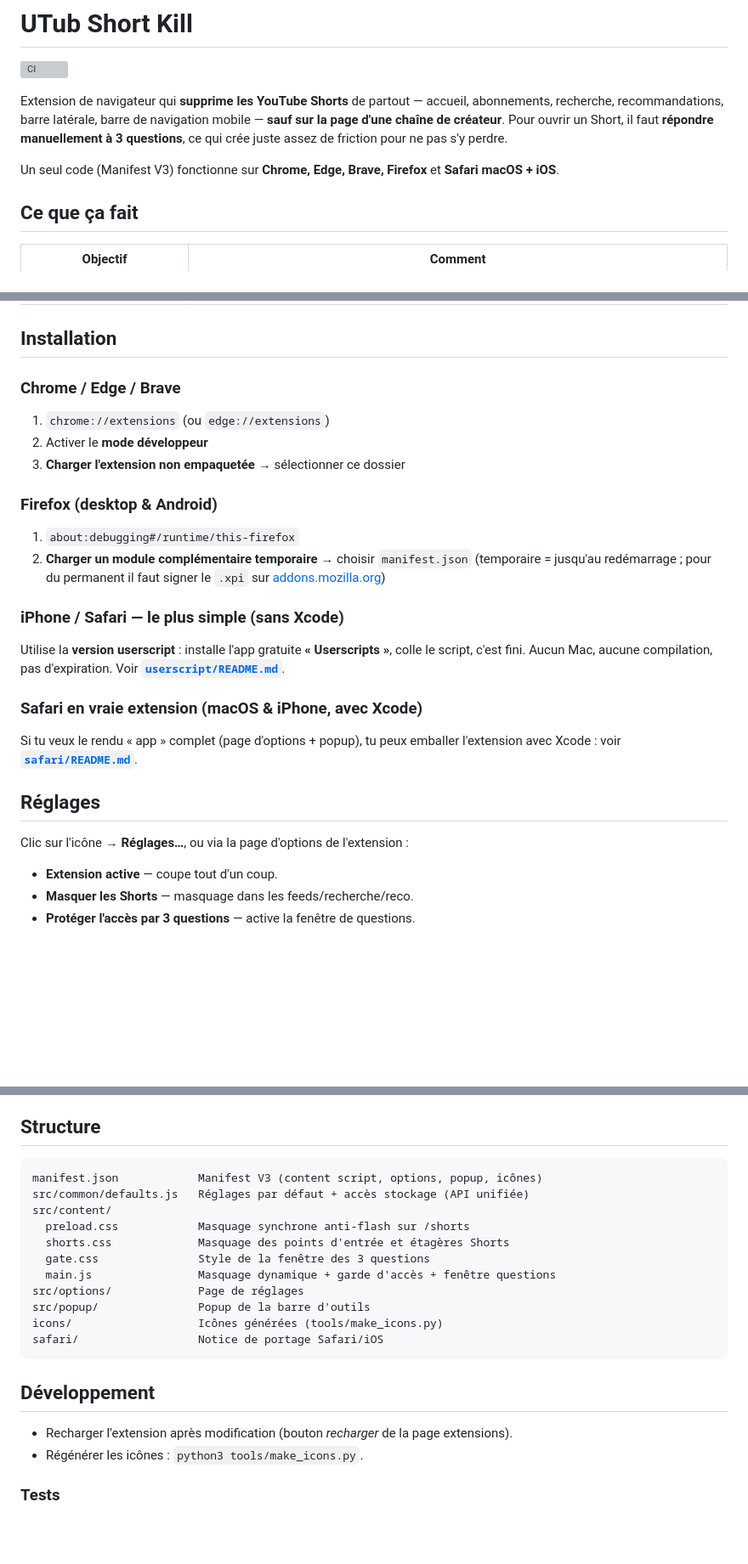
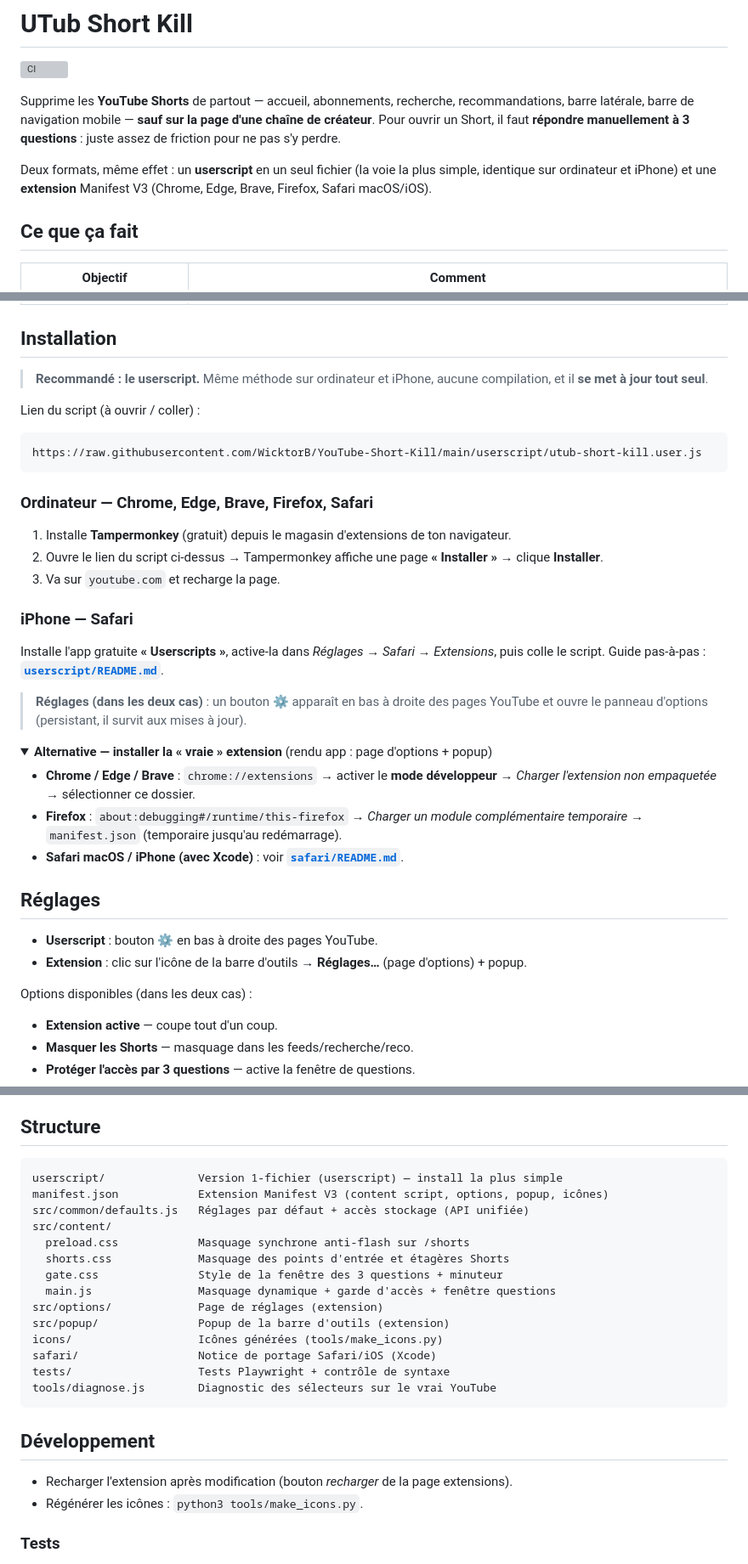
Before and after one commit to WicktorB/UTub-Short-Kill, a Markdown page: README.md, 3 parts joined by grey strips. Shown at 85% size. GitHub-like rendering; folded sections open; blank space fills up the shorter version; grey boxes are pictures that could not be loaded.

Commit message:
docs: README aligné sur une voie d'install unique (userscript recommandé) (#2)
Le userscript devient la méthode recommandée (ordi via Tampermonkey + iPhone
via Userscripts), l'extension non empaquetée / Xcode passe en alternative
repliée. Corrige l'incohérence entre le guide et le README.


Claude-Session: https://claude.ai/code/session_01ER1vNDQRSocEQbB5Ys9831

Co-authored-by: Claude <noreply@anthropic.com>

````diff
--- a/README.md
+++ b/README.md
@@ -2,14 +2,14 @@
 
 [![CI](https://github.com/WicktorB/YouTube-Short-Kill/actions/workflows/ci.yml/badge.svg)](https://github.com/WicktorB/YouTube-Short-Kill/actions/workflows/ci.yml)
 
-Extension de navigateur qui **supprime les YouTube Shorts** de partout — accueil,
-abonnements, recherche, recommandations, barre latérale, barre de navigation
-mobile — **sauf sur la page d'une chaîne de créateur**. Pour ouvrir un Short, il
-faut **répondre manuellement à 3 questions**, ce qui crée juste assez de friction
-pour ne pas s'y perdre.
+Supprime les **YouTube Shorts** de partout — accueil, abonnements, recherche,
+recommandations, barre latérale, barre de navigation mobile — **sauf sur la page
+d'une chaîne de créateur**. Pour ouvrir un Short, il faut **répondre manuellement à
+3 questions** : juste assez de friction pour ne pas s'y perdre.
 
-Un seul code (Manifest V3) fonctionne sur **Chrome, Edge, Brave, Firefox** et
-**Safari macOS + iOS**.
+Deux formats, même effet : un **userscript** en un seul fichier (la voie la plus
+simple, identique sur ordinateur et iPhone) et une **extension** Manifest V3
+(Chrome, Edge, Brave, Firefox, Safari macOS/iOS).
 
 ## Ce que ça fait
 
@@ -23,29 +23,42 @@ Un seul code (Manifest V3) fonctionne sur **Chrome, Edge, Brave, Firefox** et
 
 ## Installation
 
-### Chrome / Edge / Brave
-1. `chrome://extensions` (ou `edge://extensions`)
-2. Activer le **mode développeur**
-3. **Charger l'extension non empaquetée** → sélectionner ce dossier
+> **Recommandé : le userscript.** Même méthode sur ordinateur et iPhone, aucune
+> compilation, et il **se met à jour tout seul**.
 
-### Firefox (desktop & Android)
-1. `about:debugging#/runtime/this-firefox`
-2. **Charger un module complémentaire temporaire** → choisir `manifest.json`
-   (temporaire = jusqu'au redémarrage ; pour du permanent il faut signer le `.xpi`
-   sur [addons.mozilla.org](https://addons.mozilla.org))
+Lien du script (à ouvrir / coller) :
 
-### iPhone / Safari — le plus simple (sans Xcode)
-Utilise la **version userscript** : installe l'app gratuite **« Userscripts »**,
-colle le script, c'est fini. Aucun Mac, aucune compilation, pas d'expiration.
-Voir **[`userscript/README.md`](userscript/README.md)**.
+```
+https://raw.githubusercontent.com/WicktorB/YouTube-Short-Kill/main/userscript/utub-short-kill.user.js
+```
 
-### Safari en vraie extension (macOS & iPhone, avec Xcode)
-Si tu veux le rendu « app » complet (page d'options + popup), tu peux emballer
-l'extension avec Xcode : voir **[`safari/README.md`](safari/README.md)**.
+### Ordinateur — Chrome, Edge, Brave, Firefox, Safari
+1. Installe **Tampermonkey** (gratuit) depuis le magasin d'extensions de ton navigateur.
+2. Ouvre le lien du script ci-dessus → Tampermonkey affiche une page **« Installer »** → clique **Installer**.
+3. Va sur `youtube.com` et recharge la page.
+
+### iPhone — Safari
+Installe l'app gratuite **« Userscripts »**, active-la dans *Réglages → Safari →
+Extensions*, puis colle le script. Guide pas-à-pas :
+**[`userscript/README.md`](userscript/README.md)**.
+
+> **Réglages (dans les deux cas)** : un bouton **⚙️** apparaît en bas à droite des
+> pages YouTube et ouvre le panneau d'options (persistant, il survit aux mises à jour).
+
+<details>
+<summary><b>Alternative — installer la « vraie » extension</b> (rendu app : page d'options + popup)</summary>
+
+- **Chrome / Edge / Brave** : `chrome://extensions` → activer le **mode développeur** → *Charger l'extension non empaquetée* → sélectionner ce dossier.
+- **Firefox** : `about:debugging#/runtime/this-firefox` → *Charger un module complémentaire temporaire* → `manifest.json` (temporaire jusqu'au redémarrage).
+- **Safari macOS / iPhone (avec Xcode)** : voir **[`safari/README.md`](safari/README.md)**.
+</details>
 
 ## Réglages
 
-Clic sur l'icône → **Réglages…**, ou via la page d'options de l'extension :
+- **Userscript** : bouton **⚙️** en bas à droite des pages YouTube.
+- **Extension** : clic sur l'icône de la barre d'outils → **Réglages…** (page d'options) + popup.
+
+Options disponibles (dans les deux cas) :
 
 - **Extension active** — coupe tout d'un coup.
 - **Masquer les Shorts** — masquage dans les feeds/recherche/reco.
@@ -78,23 +91,25 @@ permet de **re-verrouiller immédiatement**.
 ## Structure
 
 ```
-manifest.json            Manifest V3 (content script, options, popup, icônes)
+userscript/              Version 1-fichier (userscript) — install la plus simple
+manifest.json            Extension Manifest V3 (content script, options, popup, icônes)
 src/common/defaults.js   Réglages par défaut + accès stockage (API unifiée)
 src/content/
   preload.css            Masquage synchrone anti-flash sur /shorts
   shorts.css             Masquage des points d'entrée et étagères Shorts
-  gate.css               Style de la fenêtre des 3 questions
+  gate.css               Style de la fenêtre des 3 questions + minuteur
   main.js                Masquage dynamique + garde d'accès + fenêtre questions
-src/options/             Page de réglages
-src/popup/               Popup de la barre d'outils
+src/options/             Page de réglages (extension)
+src/popup/               Popup de la barre d'outils (extension)
 icons/                   Icônes générées (tools/make_icons.py)
-safari/                  Notice de portage Safari/iOS
+safari/                  Notice de portage Safari/iOS (Xcode)
+tests/                   Tests Playwright + contrôle de syntaxe
+tools/diagnose.js        Diagnostic des sélecteurs sur le vrai YouTube
 ```
 
 ## Développement
 
-- Recharger l'extension après modification (bouton *recharger* de la page
-  extensions).
+- Recharger l'extension après modification (bouton *recharger* de la page extensions).
 - Régénérer les icônes : `python3 tools/make_icons.py`.
 
 ### Tests
````
Also changed, not shown: other parts of README.md (+3 -3 lines).
